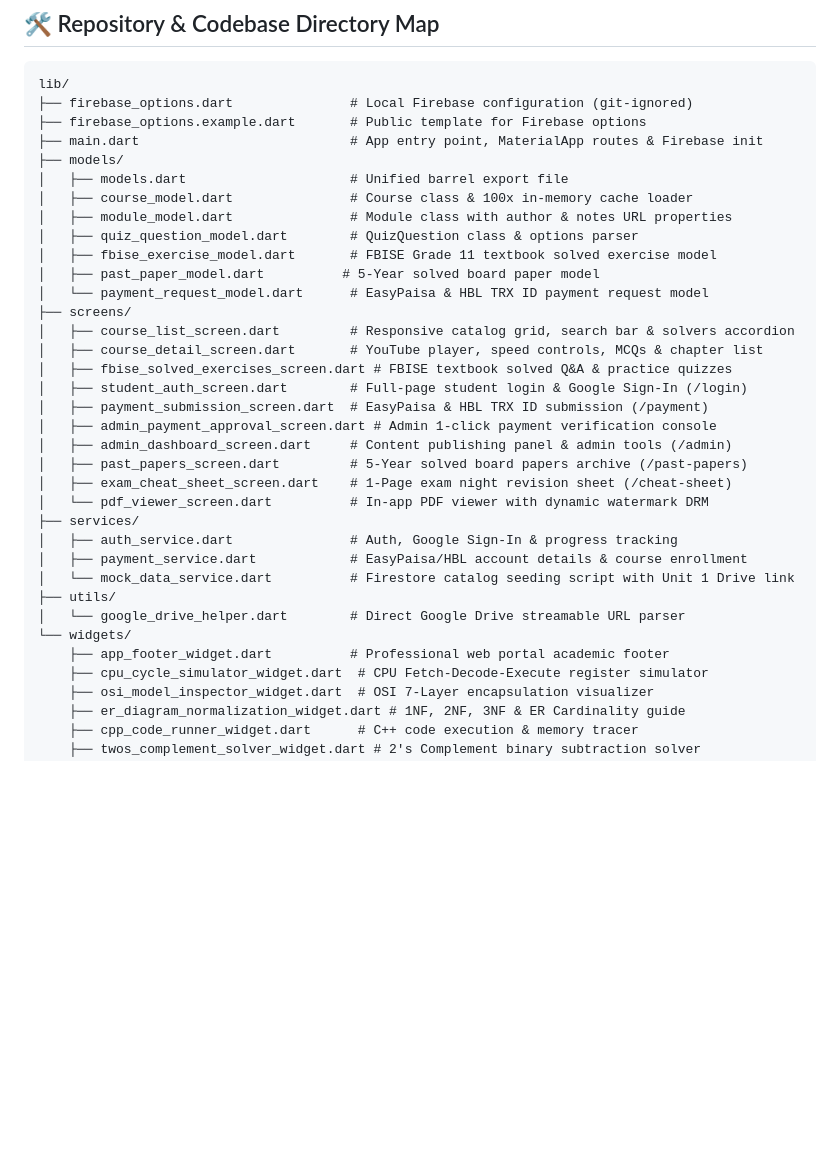
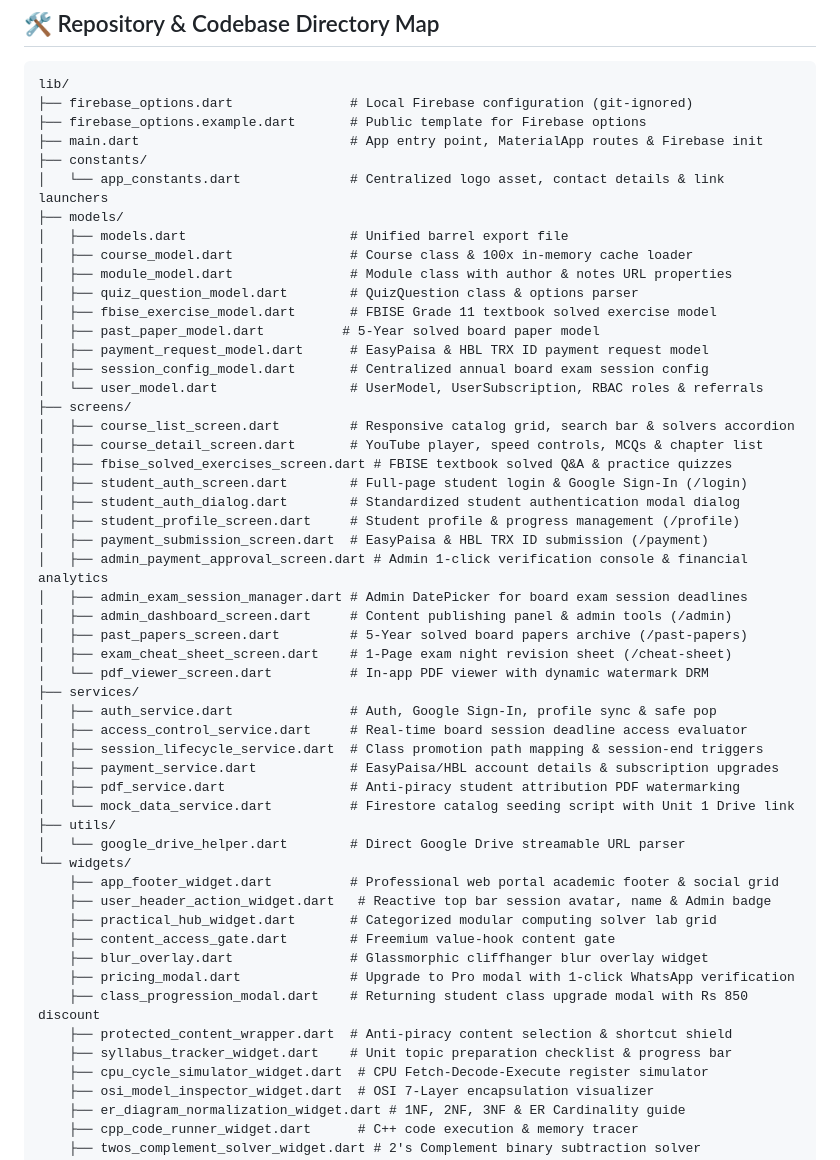
Before and after one commit to talanirashid/academic-portal, a Markdown page: README.md, the part around one of its changes. GitHub-like rendering; blank space fills up the shorter version.

```diff
--- a/README.md
+++ b/README.md
@@ -52,6 +73,8 @@ lib/
 ├── firebase_options.dart               # Local Firebase configuration (git-ignored)
 ├── firebase_options.example.dart       # Public template for Firebase options
 ├── main.dart                           # App entry point, MaterialApp routes & Firebase init
+├── constants/
+│   └── app_constants.dart              # Centralized logo asset, contact details & link launchers
 ├── models/
 │   ├── models.dart                     # Unified barrel export file
 │   ├── course_model.dart               # Course class & 100x in-memory cache loader
@@ -59,26 +82,42 @@ lib/
 │   ├── quiz_question_model.dart        # QuizQuestion class & options parser
 │   ├── fbise_exercise_model.dart       # FBISE Grade 11 textbook solved exercise model
 │   ├── past_paper_model.dart          # 5-Year solved board paper model
-│   └── payment_request_model.dart      # EasyPaisa & HBL TRX ID payment request model
+│   ├── payment_request_model.dart      # EasyPaisa & HBL TRX ID payment request model
+│   ├── session_config_model.dart       # Centralized annual board exam session config
+│   └── user_model.dart                 # UserModel, UserSubscription, RBAC roles & referrals
 ├── screens/
 │   ├── course_list_screen.dart         # Responsive catalog grid, search bar & solvers accordion
 │   ├── course_detail_screen.dart       # YouTube player, speed controls, MCQs & chapter list
 │   ├── fbise_solved_exercises_screen.dart # FBISE textbook solved Q&A & practice quizzes
 │   ├── student_auth_screen.dart        # Full-page student login & Google Sign-In (/login)
+│   ├── student_auth_dialog.dart        # Standardized student authentication modal dialog
+│   ├── student_profile_screen.dart     # Student profile & progress management (/profile)
 │   ├── payment_submission_screen.dart  # EasyPaisa & HBL TRX ID submission (/payment)
-│   ├── admin_payment_approval_screen.dart # Admin 1-click payment verification console
+│   ├── admin_payment_approval_screen.dart # Admin 1-click verification console & financial analytics
+│   ├── admin_exam_session_manager.dart # Admin DatePicker for board exam session deadlines
 │   ├── admin_dashboard_screen.dart     # Content publishing panel & admin tools (/admin)
 │   ├── past_papers_screen.dart         # 5-Year solved board papers archive (/past-papers)
 │   ├── exam_cheat_sheet_screen.dart    # 1-Page exam night revision sheet (/cheat-sheet)
 │   └── pdf_viewer_screen.dart          # In-app PDF viewer with dynamic watermark DRM
 ├── services/
-│   ├── auth_service.dart               # Auth, Google Sign-In & progress tracking
-│   ├── payment_service.dart            # EasyPaisa/HBL account details & course enrollment
+│   ├── auth_service.dart               # Auth, Google Sign-In, profile sync & safe pop
+│   ├── access_control_service.dart     # Real-time board session deadline access evaluator
+│   ├── session_lifecycle_service.dart  # Class promotion path mapping & session-end triggers
+│   ├── payment_service.dart            # EasyPaisa/HBL account details & subscription upgrades
+│   ├── pdf_service.dart                # Anti-piracy student attribution PDF watermarking
 │   └── mock_data_service.dart          # Firestore catalog seeding script with Unit 1 Drive link
 ├── utils/
 │   └── google_drive_helper.dart        # Direct Google Drive streamable URL parser
 └── widgets/
-    ├── app_footer_widget.dart          # Professional web portal academic footer
+    ├── app_footer_widget.dart          # Professional web portal academic footer & social grid
+    ├── user_header_action_widget.dart   # Reactive top bar session avatar, name & Admin badge
+    ├── practical_hub_widget.dart       # Categorized modular computing solver lab grid
+    ├── content_access_gate.dart        # Freemium value-hook content gate
+    ├── blur_overlay.dart               # Glassmorphic cliffhanger blur overlay widget
+    ├── pricing_modal.dart              # Upgrade to Pro modal with 1-click WhatsApp verification
+    ├── class_progression_modal.dart    # Returning student class upgrade modal with Rs 850 discount
+    ├── protected_content_wrapper.dart  # Anti-piracy content selection & shortcut shield
+    ├── syllabus_tracker_widget.dart    # Unit topic preparation checklist & progress bar
     ├── cpu_cycle_simulator_widget.dart  # CPU Fetch-Decode-Execute register simulator
     ├── osi_model_inspector_widget.dart  # OSI 7-Layer encapsulation visualizer
     ├── er_diagram_normalization_widget.dart # 1NF, 2NF, 3NF & ER Cardinality guide
```
Also changed, not shown: other parts of README.md (+44 -23 lines).
